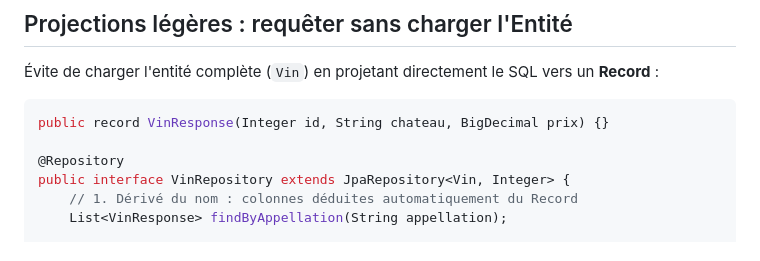
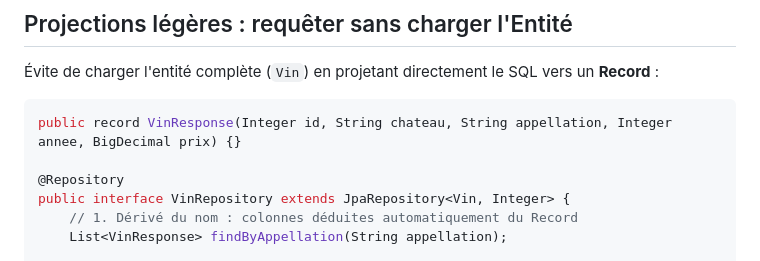
Before and after one commit to gaetan-varlet/formation-api-rest, a Markdown page: diapos/6.4.2 - requetes sql.md, the part around the change. Rendered like a GitHub page.

Commit message:
maj record sql

````diff
--- a/diapos/6.4.2 - requetes sql.md
+++ b/diapos/6.4.2 - requetes sql.md
@@ -103,7 +103,7 @@ public interface VinRepository extends JpaRepository<Vin, Integer> {
 Évite de charger l'entité complète (`Vin`) en projetant directement le SQL vers un **Record** :
 
 ```java
-public record VinResponse(Integer id, String chateau, BigDecimal prix) {}
+public record VinResponse(Integer id, String chateau, String appellation, Integer annee, BigDecimal prix) {}
 
 @Repository
 public interface VinRepository extends JpaRepository<Vin, Integer> {
````
